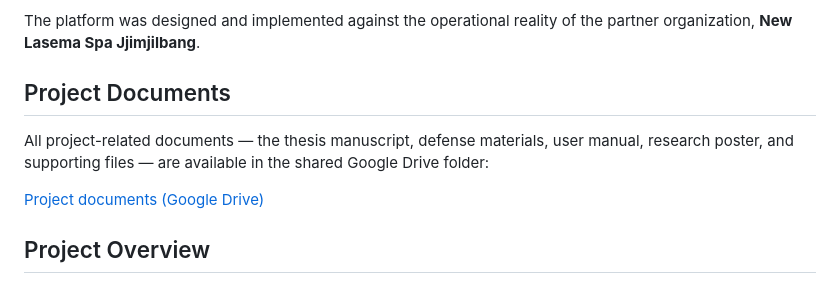
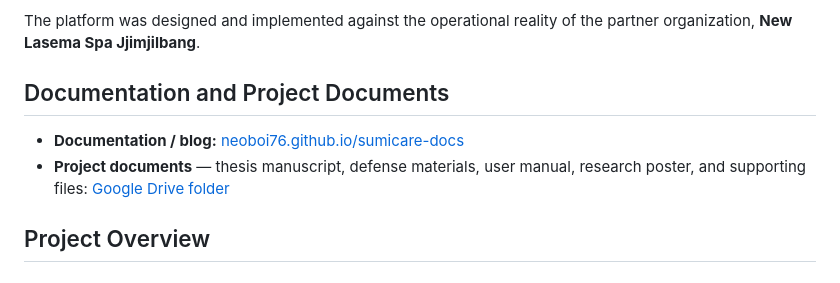
Before and after one commit to neoboi76/sumicare, a Markdown page: README.md, the part around the change. GitHub-like rendering.

Commit message:
docs: add SumiCare documentation site link to README

```diff
--- a/README.md
+++ b/README.md
@@ -27,12 +27,11 @@ Group leader: Dino Alfred T. Timbol — [LinkedIn](https://www.linkedin.com/in/d
 The platform was designed and implemented against the operational reality of the partner
 organization, **New Lasema Spa Jjimjilbang**.
 
-## Project Documents
+## Documentation and Project Documents
 
-All project-related documents — the thesis manuscript, defense materials, user manual, research poster,
-and supporting files — are available in the shared Google Drive folder:
-
-[Project documents (Google Drive)](https://drive.google.com/drive/folders/1s8MOB-TwrgD_QGGBF71-M1pRNCuTKwe4?usp=sharing)
+- **Documentation / blog:** [neoboi76.github.io/sumicare-docs](https://neoboi76.github.io/sumicare-docs/)
+- **Project documents** — thesis manuscript, defense materials, user manual, research poster, and
+  supporting files: [Google Drive folder](https://drive.google.com/drive/folders/1s8MOB-TwrgD_QGGBF71-M1pRNCuTKwe4?usp=sharing)
 
 ## Project Overview
 
```
